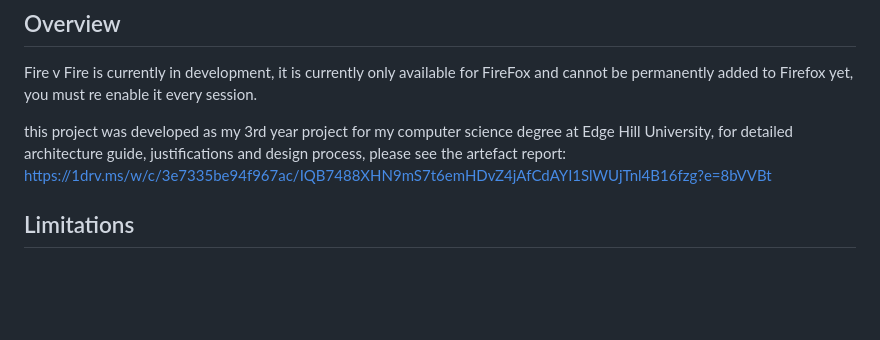
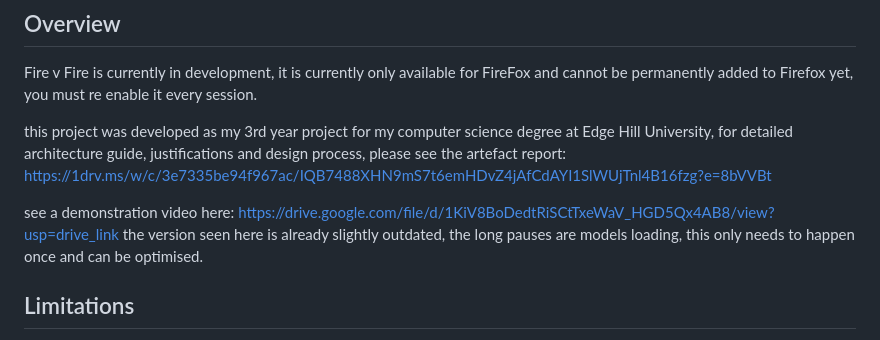
Before and after one commit to LuckyCowMoo/Fire-vs-Fire, a Markdown page: README.md, the part around the change. Drawn GitHub-style; blank space fills up the shorter version.

Commit message:
added video to readme

```diff
--- a/README.md
+++ b/README.md
@@ -10,6 +10,11 @@ and cannot be permanently added to Firefox yet, you must re enable it every sess
 this project was developed as my 3rd year project for my computer science degree at Edge Hill University,
 for detailed architecture guide, justifications and design process, please see the artefact report:
 https://1drv.ms/w/c/3e7335be94f967ac/IQB7488XHN9mS7t6emHDvZ4jAfCdAYI1SlWUjTnl4B16fzg?e=8bVVBt
+
+see a demonstration video here:
+https://drive.google.com/file/d/1KiV8BoDedtRiSCtTxeWaV_HGD5Qx4AB8/view?usp=drive_link
+the version seen here is already slightly outdated, the long pauses are models loading, this only
+needs to happen once and can be optimised.
 
 ## Limitations
 
```
